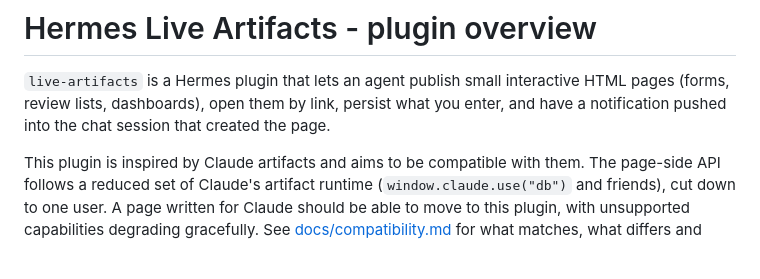
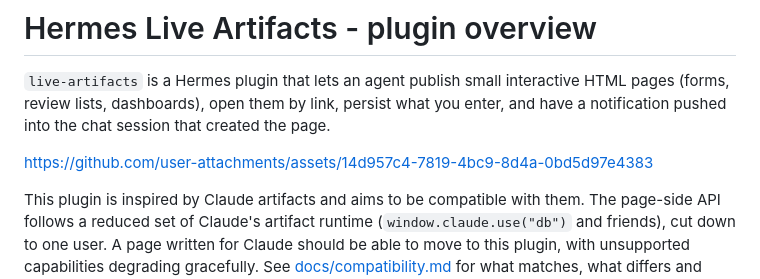
Before and after one commit to mindsocket/hermes-live-artifacts, a Markdown page: README.md, the part around the change. Drawn GitHub-style; blank space fills up the shorter version.

Commit message:
Update README with promo video

```diff
--- a/README.md
+++ b/README.md
@@ -2,6 +2,8 @@
 `live-artifacts` is a Hermes plugin that lets an agent publish small interactive HTML pages (forms, review lists, dashboards), open them
 by link, persist what you enter, and have a notification pushed into the
 chat session that created the page.
+
+https://github.com/user-attachments/assets/14d957c4-7819-4bc9-8d4a-0bd5d97e4383
 
 This plugin is inspired by Claude artifacts and aims to be compatible with them. The page-side API follows a reduced set of Claude's
 artifact runtime (`window.claude.use("db")` and friends), cut down to one user. A page written for Claude should be able to move
```
